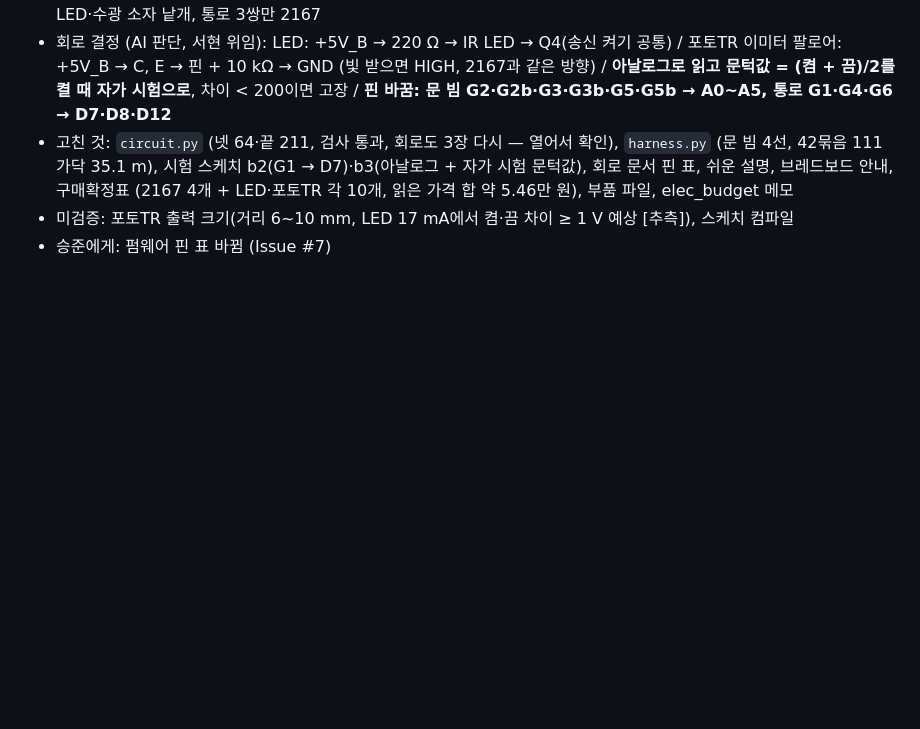
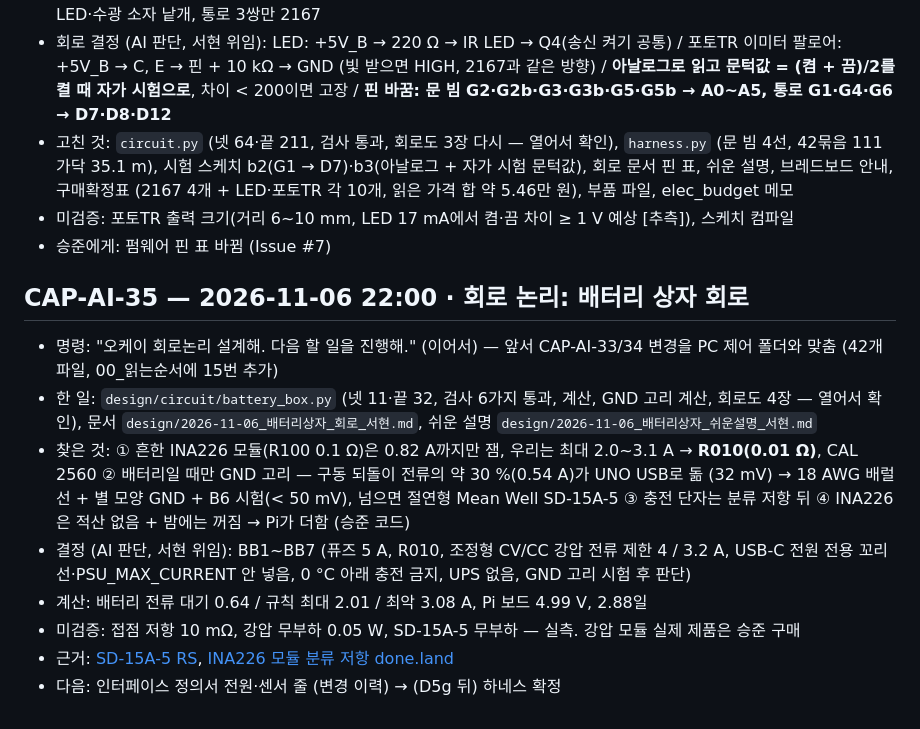
Before and after one commit to britams/-capstone-project-repo, a Markdown page: ai-log/AI_명령사항_로그.md, the part around the change. Drawn GitHub-style; blank space fills up the shorter version.

Commit message:
[서현] 배터리 상자 회로(INA226 R010, GND 고리 계산, 회로도 4장), 쉬운 설명, AI 로그 CAP-AI-35
Co-Authored-By: Claude Opus 5.5 <noreply@anthropic.com>
Claude-Session: https://claude.ai/code/session_01Jzg83D8Aa1A65w4ViX2JyU

```diff
--- a/ai-log/AI_명령사항_로그.md
+++ b/ai-log/AI_명령사항_로그.md
@@ -519,3 +519,13 @@
 - 고친 것: `circuit.py` (넷 64·끝 211, 검사 통과, 회로도 3장 다시 — 열어서 확인), `harness.py` (문 빔 4선, 42묶음 111가닥 35.1 m), 시험 스케치 b2(G1 → D7)·b3(아날로그 + 자가 시험 문턱값), 회로 문서 핀 표, 쉬운 설명, 브레드보드 안내, 구매확정표 (2167 4개 + LED·포토TR 각 10개, 읽은 가격 합 약 5.46만 원), 부품 파일, elec_budget 메모
 - 미검증: 포토TR 출력 크기(거리 6~10 mm, LED 17 mA에서 켬·끔 차이 ≥ 1 V 예상 [추측]), 스케치 컴파일
 - 승준에게: 펌웨어 핀 표 바뀜 (Issue #7)
+
+## CAP-AI-35 — 2026-11-06 22:00 · 회로 논리: 배터리 상자 회로
+- 명령: "오케이 회로논리 설계해. 다음 할 일을 진행해." (이어서) — 앞서 CAP-AI-33/34 변경을 PC 제어 폴더와 맞춤 (42개 파일, 00_읽는순서에 15번 추가)
+- 한 일: `design/circuit/battery_box.py` (넷 11·끝 32, 검사 6가지 통과, 계산, GND 고리 계산, 회로도 4장 — 열어서 확인), 문서 `design/2026-11-06_배터리상자_회로_서현.md`, 쉬운 설명 `design/2026-11-06_배터리상자_쉬운설명_서현.md`
+- 찾은 것: ① 흔한 INA226 모듈(R100 0.1 Ω)은 0.82 A까지만 잼, 우리는 최대 2.0~3.1 A → **R010(0.01 Ω)**, CAL 2560 ② 배터리일 때만 GND 고리 — 구동 되돌이 전류의 약 30 %(0.54 A)가 UNO USB로 돎 (32 mV) → 18 AWG 배럴 선 + 별 모양 GND + B6 시험(< 50 mV), 넘으면 절연형 Mean Well SD-15A-5 ③ 충전 단자는 분류 저항 뒤 ④ INA226은 적산 없음 + 밤에는 꺼짐 → Pi가 더함 (승준 코드)
+- 결정 (AI 판단, 서현 위임): BB1~BB7 (퓨즈 5 A, R010, 조정형 CV/CC 강압 전류 제한 4 / 3.2 A, USB-C 전원 전용 꼬리선·PSU_MAX_CURRENT 안 넣음, 0 °C 아래 충전 금지, UPS 없음, GND 고리 시험 후 판단)
+- 계산: 배터리 전류 대기 0.64 / 규칙 최대 2.01 / 최악 3.08 A, Pi 보드 4.99 V, 2.88일
+- 미검증: 접점 저항 10 mΩ, 강압 무부하 0.05 W, SD-15A-5 무부하 — 실측. 강압 모듈 실제 제품은 승준 구매
+- 근거: [SD-15A-5 RS](https://uk.rs-online.com/web/p/dc-dc-converters/0183821), [INA226 모듈 분류 저항 done.land](https://done.land/components/power/measuringcurrent/viashunt/ina226/)
+- 다음: 인터페이스 정의서 전원·센서 줄 (변경 이력) → (D5g 뒤) 하네스 확정
```
Also changed, not shown: design/2026-11-06_배터리상자_쉬운설명_서현.md (added, +40 -0 lines), design/2026-11-06_배터리상자_회로_서현.md (added, +110 -0 lines), design/2026-11-06_전기부품_구매확정표_서현.md (+3 -0 lines), design/2026-11-06_회로설계_서현.md (+10 -6 lines), design/img/circuit/회로도_4_배터리상자.png (added), 2 other files.
